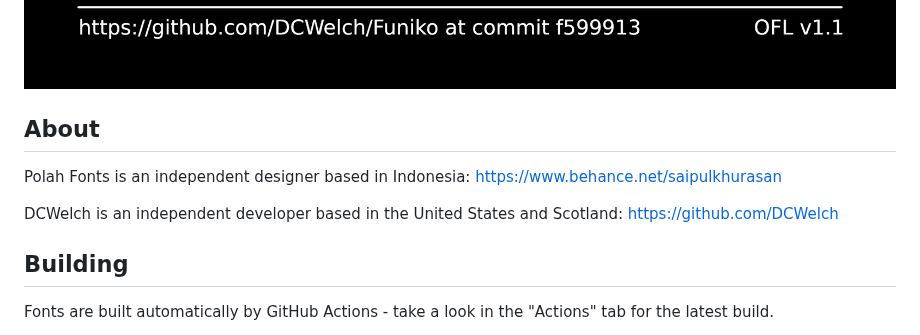
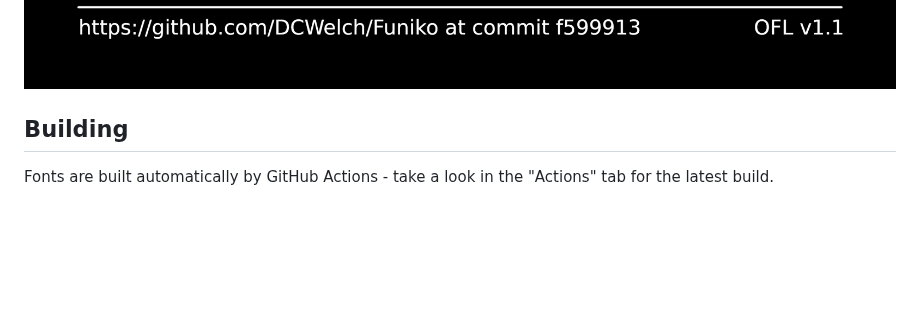
Before and after one commit to DCWelch/Funiko, a Markdown page: README.md, the part around the change. Drawn GitHub-style; blank space fills up the shorter version.

```diff
--- a/README.md
+++ b/README.md
@@ -18,12 +18,6 @@
 ![Sample Image](documentation/funiko2.jpg)
 ![Sample Image](documentation/image1.png)
 ![Sample Image](documentation/image2.png)
-
-## About
-
-Polah Fonts is an independent designer based in Indonesia:  https://www.behance.net/saipulkhurasan
-
-DCWelch is an independent developer based in the United States and Scotland:  https://github.com/DCWelch
 
 ## Building
 
```
